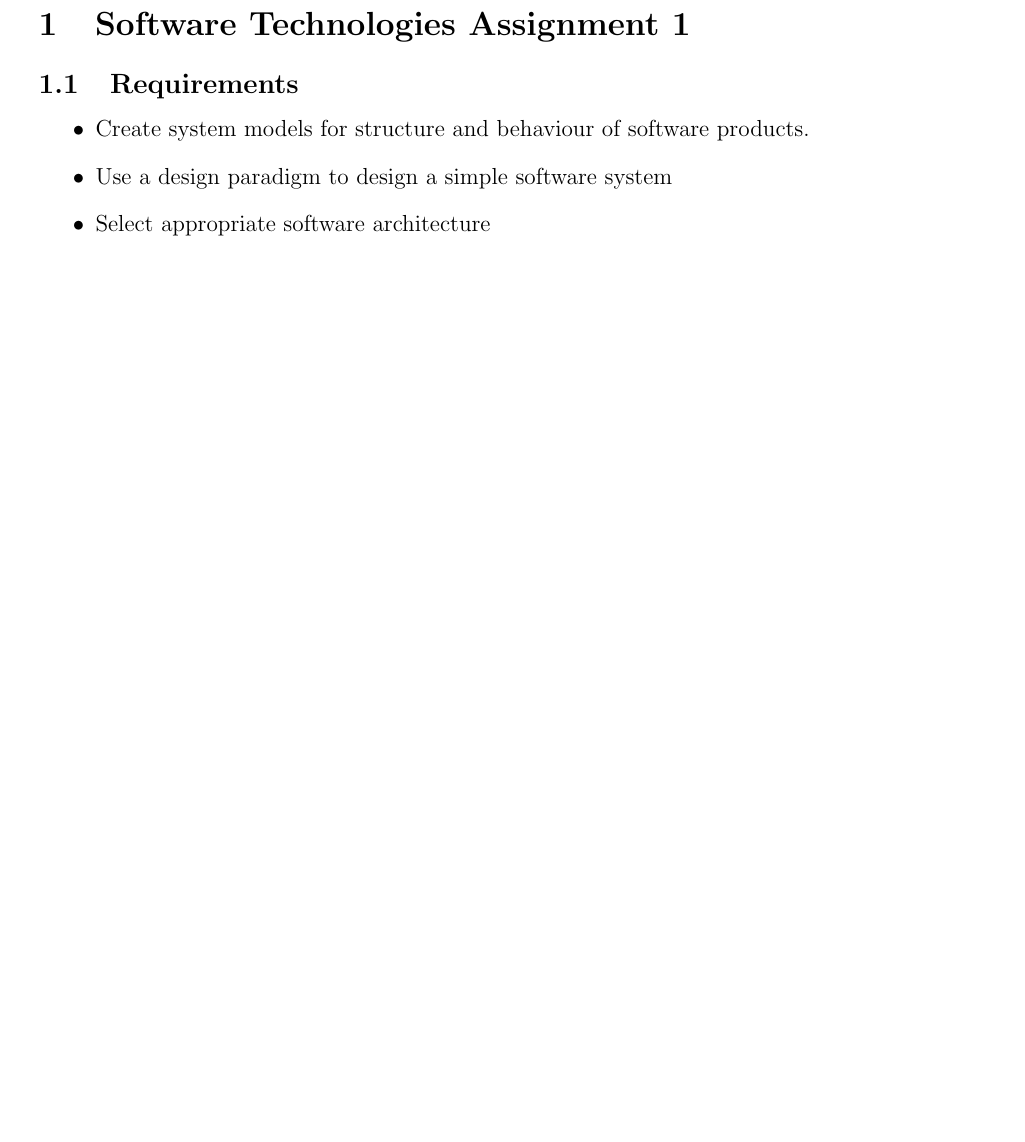
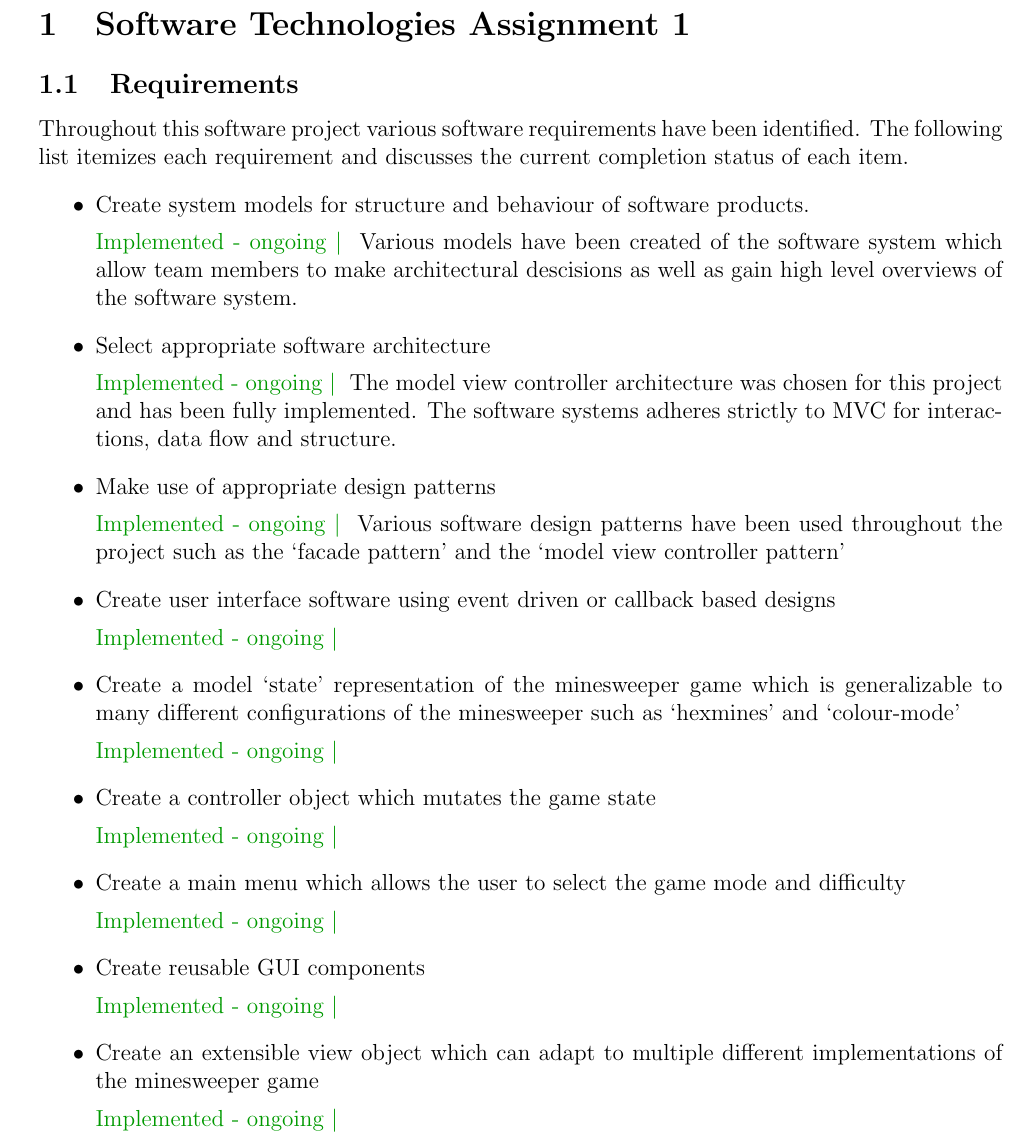
Before and after one commit to ZaymonFC/PSD_MineSweeper, a LaTeX document (Report/MineSweeper02.tex): part of page 3 of 3 before the commit and part of page 3 of 4 after it, cut so that both start at the same text, the shorter picture padded with empty space. Compiled offline with pdfLaTeX.

```diff
--- a/Report/MineSweeper02.tex
+++ b/Report/MineSweeper02.tex
@@ -32,6 +32,7 @@
 \definecolor{cosmiclatte}{rgb}{0.93, 0.93, 0.93}
 \definecolor{eggshell}{rgb}{0.94, 0.94, 0.9}
 \definecolor{fandango}{rgb}{0.71, 0.2, 0.54}
+\definecolor{fawn}{rgb}{0.9, 0.67, 0.44}
 \lstdefinestyle{mystyle}{
 	backgroundcolor=\color{cosmiclatte},
 	commentstyle=\color{codegreen},
@@ -71,11 +72,29 @@
 %
 \section{Software Technologies Assignment 1}
 \subsection{Requirements}
-\par
+\par Throughout this software project various software requirements have been identified. The following list itemizes each requirement and discusses the current completion status of each item.
 \begin{itemize}
+	% \par \textcolor{codegreen}{Implemented - ongoing \textbar{} }
 	\item Create system models for structure and behaviour of software products.
-	\item Use a design paradigm to design a simple software system
+		\par \textcolor{codegreen}{Implemented - ongoing \textbar{} } Various models have been created of the software system which allow team members to make architectural descisions as well as gain high level overviews of the software system.
 	\item Select appropriate software architecture
+		\par \textcolor{codegreen}{Implemented - ongoing \textbar{} } The model view controller architecture was chosen for this project and has been fully implemented. The software systems adheres strictly to MVC for interactions, data flow and structure.
+	\item Make use of appropriate design patterns
+		\par \textcolor{codegreen}{Implemented - ongoing \textbar{} } Various software design patterns have been used throughout the project such as the `facade pattern' and the `model view controller pattern'
+	\item Create user interface software using event driven or callback based designs
+		\par \textcolor{codegreen}{Implemented - ongoing \textbar{} }
+	\item Create a model `state' representation of the minesweeper game which is generalizable to many different configurations of the minesweeper such as `hexmines' and `colour-mode'
+		\par \textcolor{codegreen}{Implemented - ongoing \textbar{} }
+	\item Create a controller object which mutates the game state
+		\par \textcolor{codegreen}{Implemented - ongoing \textbar{} }
+	\item Create a main menu which allows the user to select the game mode and difficulty
+		\par \textcolor{codegreen}{Implemented - ongoing \textbar{} }
+	\item Create reusable GUI components
+		\par \textcolor{codegreen}{Implemented - ongoing \textbar{} }
+	\item Create an extensible view object which can adapt to multiple different implementations of the minesweeper game
+		\par \textcolor{codegreen}{Implemented - ongoing \textbar{} }
+
+
 
 \end{itemize}
 
```
Also changed, not shown: 5 other files.
